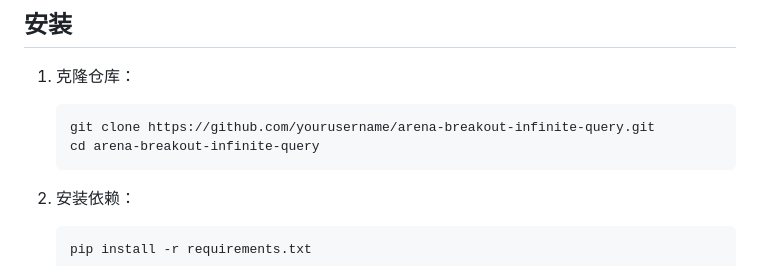
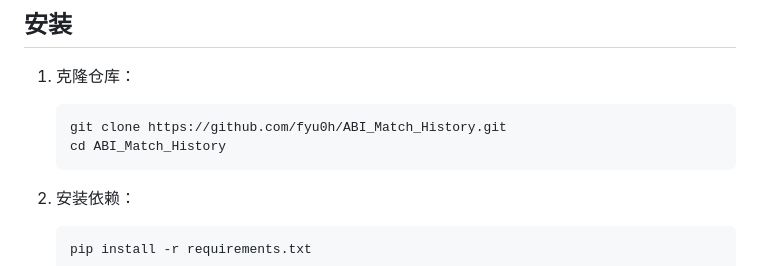
Before and after one commit to fyu0h/ABI_Match_History, a Markdown page: README.md, the part around the change. GitHub-like rendering.

````diff
--- a/README.md
+++ b/README.md
@@ -27,8 +27,8 @@
 
 1. 克隆仓库：
    ```bash
-   git clone https://github.com/yourusername/arena-breakout-infinite-query.git
-   cd arena-breakout-infinite-query
+   git clone https://github.com/fyu0h/ABI_Match_History.git
+   cd ABI_Match_History
    ```
 
 2. 安装依赖：
````
